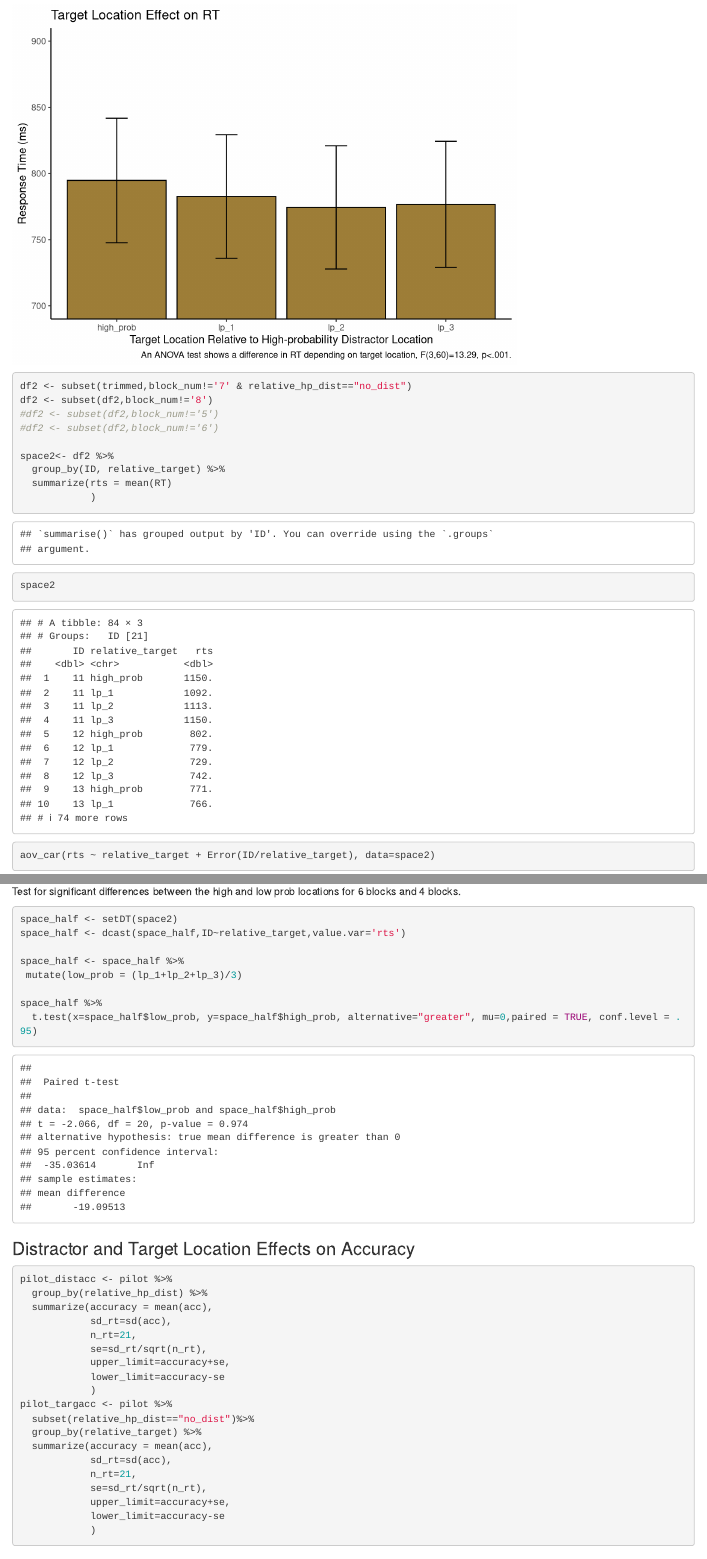
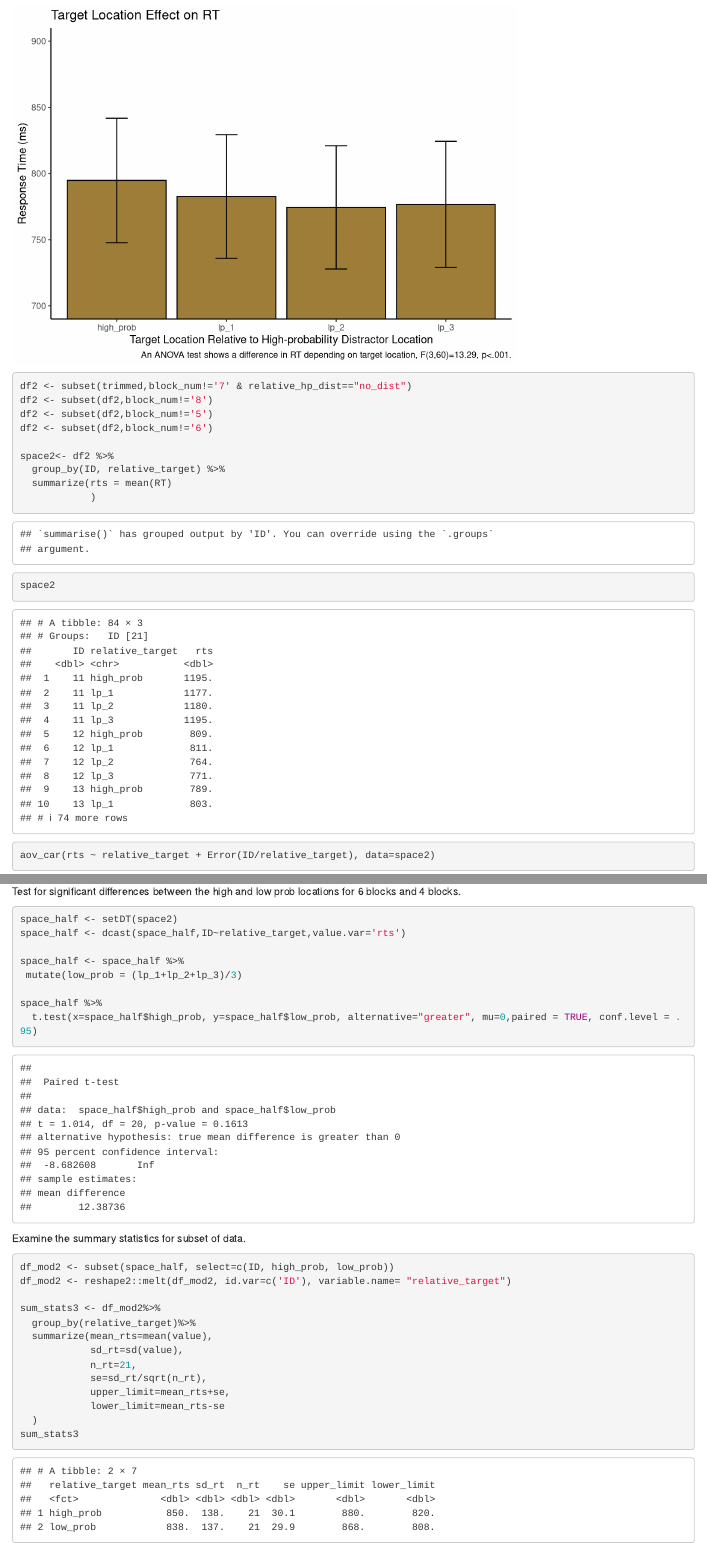
Before and after one commit to cseitz22/portfolio, an R Markdown document (p02.Rmd): the page in a window 1100 px wide, from 2970 px down, and a second part further down, joined at a grey line. Rendered offline with R 4.5, knitr and Pandoc, with nearby package versions.

Commit message:
Updated portfolios 1 + 2

````diff
--- a/p02.Rmd
+++ b/p02.Rmd
@@ -158,8 +158,8 @@ ggplot(data = target_means, aes(x = relative_target, y = mean_rts)) +
 
 df2 <- subset(trimmed,block_num!='7' & relative_hp_dist=="no_dist")
 df2 <- subset(df2,block_num!='8')
-#df2 <- subset(df2,block_num!='5')
-#df2 <- subset(df2,block_num!='6')
+df2 <- subset(df2,block_num!='5')
+df2 <- subset(df2,block_num!='6')
 
 space2<- df2 %>%
   group_by(ID, relative_target) %>%
@@ -309,10 +309,29 @@ space_half <- space_half %>%
  mutate(low_prob = (lp_1+lp_2+lp_3)/3)
 
 space_half %>%
-  t.test(x=space_half$low_prob, y=space_half$high_prob, alternative="greater", mu=0,paired = TRUE, conf.level = .95)
+  t.test(x=space_half$high_prob, y=space_half$low_prob, alternative="greater", mu=0,paired = TRUE, conf.level = .95)
 
 ```
 
+Examine the summary statistics for subset of data.
+
+```{r another_df_with_mean_rts_half}
+
+df_mod2 <- subset(space_half, select=c(ID, high_prob, low_prob))
+df_mod2 <- reshape2::melt(df_mod2, id.var=c('ID'), variable.name= "relative_target")
+
+sum_stats3 <- df_mod2%>%
+  group_by(relative_target)%>%
+  summarize(mean_rts=mean(value),
+            sd_rt=sd(value),
+            n_rt=21,
+            se=sd_rt/sqrt(n_rt),
+            upper_limit=mean_rts+se,
+            lower_limit=mean_rts-se
+  )
+sum_stats3
+
+```
 
 ### Distractor and Target Location Effects on Accuracy
 
````
Also changed, not shown: p01.Rmd (+1 -1 lines), 3 other files.
